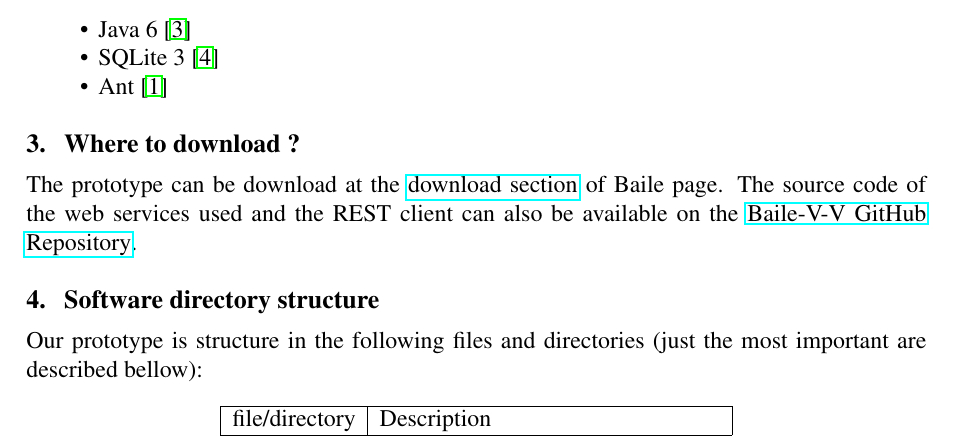
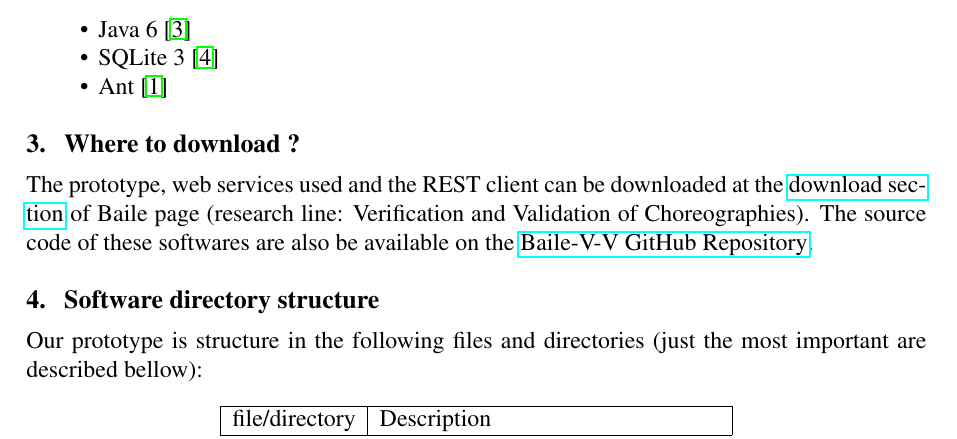
Before and after one commit to choreos/Baile-V-V-Prototype, a LaTeX document (user-guide/user-guide.tex): part of page 2 of 5, cut so that both start at the same text. Compiled offline with pdfLaTeX.

Commit message:
user guide corrections

```diff
--- a/user-guide/user-guide.tex
+++ b/user-guide/user-guide.tex
@@ -82,7 +82,7 @@ The following software elements must be installed and working:
 \end{itemize}
 
 \section{ Where to download ? }
-The prototype can be download at the \href{http://ccsl.ime.usp.br/baile/files/prototype_v1.0.zip}{download section} of Baile page. The source code of the web services used and the REST client can also be available on the \href{https://github.com/pedrombl/Baile-V-V/}{Baile-V-V GitHub Repository}.
+The prototype, web services used and the REST client can be downloaded at the \href{http://ccsl.ime.usp.br/baile/files}{download section} of Baile page (research line: Verification and Validation of Choreographies). The source code of these softwares are also be available on the \href{https://github.com/pedrombl/Baile-V-V/}{Baile-V-V GitHub Repository}.
 
 
 \section{ Software directory structure}
```
Also changed, not shown: 2 other files.
